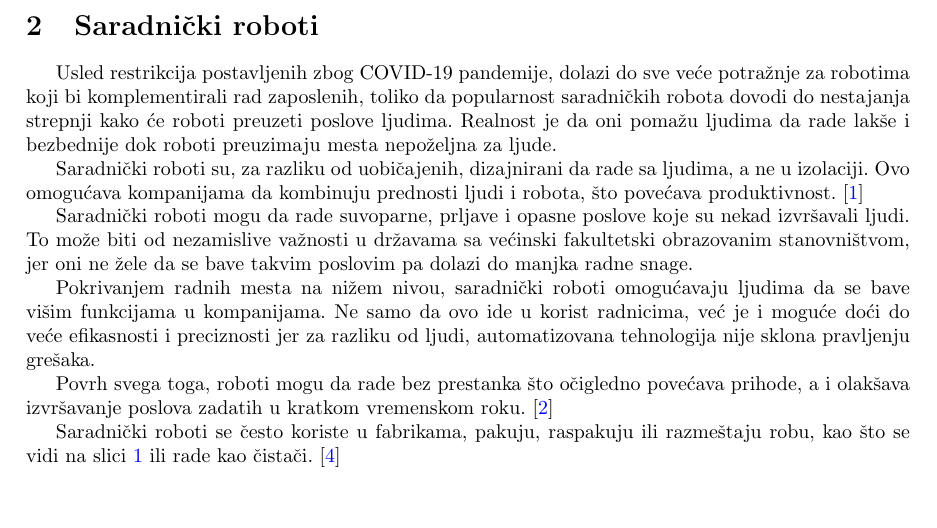
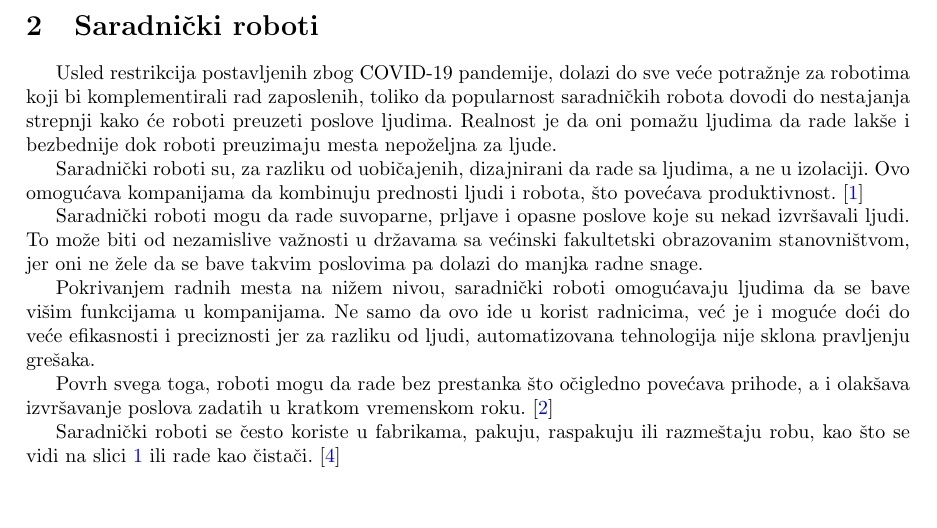
Before and after one commit to MarkoCvijetinovic/-31_TNP2022, a LaTeX paper (31_CerovicCvijetinovicMaticRadojevic.tex): part of page 3 of 7, cut so that both start at the same text. Compiled offline with pdfLaTeX.

Commit message:
Update 31_CerovicCvijetinovicMaticRadojevic.tex

```diff
--- a/31_CerovicCvijetinovicMaticRadojevic.tex
+++ b/31_CerovicCvijetinovicMaticRadojevic.tex
@@ -80,7 +80,7 @@
 
 	Saradnički roboti su, za razliku od uobičajenih, dizajnirani da rade sa ljudima, a ne u izolaciji. Ovo omogućava kompanijama da kombinuju prednosti ljudi i robota, što povećava produktivnost. \cite{robotics2022}
 
-	Saradnički roboti mogu da rade suvoparne, prljave i opasne poslove koje su nekad izvršavali ljudi. To može biti od nezamislive važnosti u državama sa većinski fakultetski obrazovanim stanovništvom, jer oni ne žele da se bave takvim poslovim pa dolazi do manjka radne snage.
+	Saradnički roboti mogu da rade suvoparne, prljave i opasne poslove koje su nekad izvršavali ljudi. To može biti od nezamislive važnosti u državama sa većinski fakultetski obrazovanim stanovništvom, jer oni ne žele da se bave takvim poslovima pa dolazi do manjka radne snage.
 
 	Pokrivanjem radnih mesta na nižem nivou, saradnički roboti omogućavaju ljudima da se bave višim funkcijama u kompanijama. Ne samo da ovo ide u korist radnicima, već je i moguće doći do veće efikasnosti i preciznosti jer za razliku od ljudi, automatizovana tehnologija nije sklona pravljenju grešaka.
 
```
